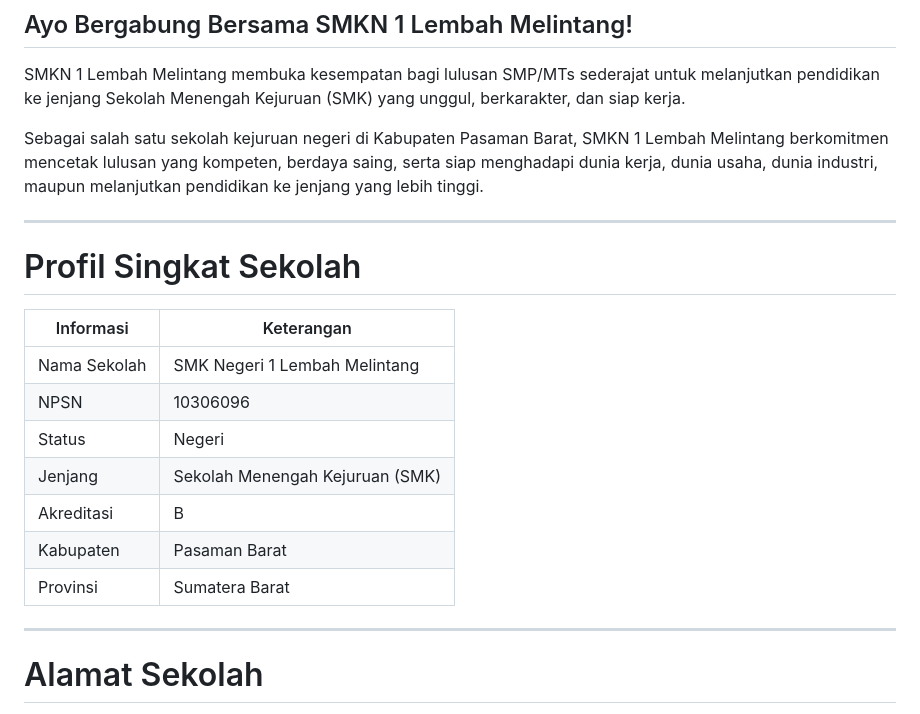
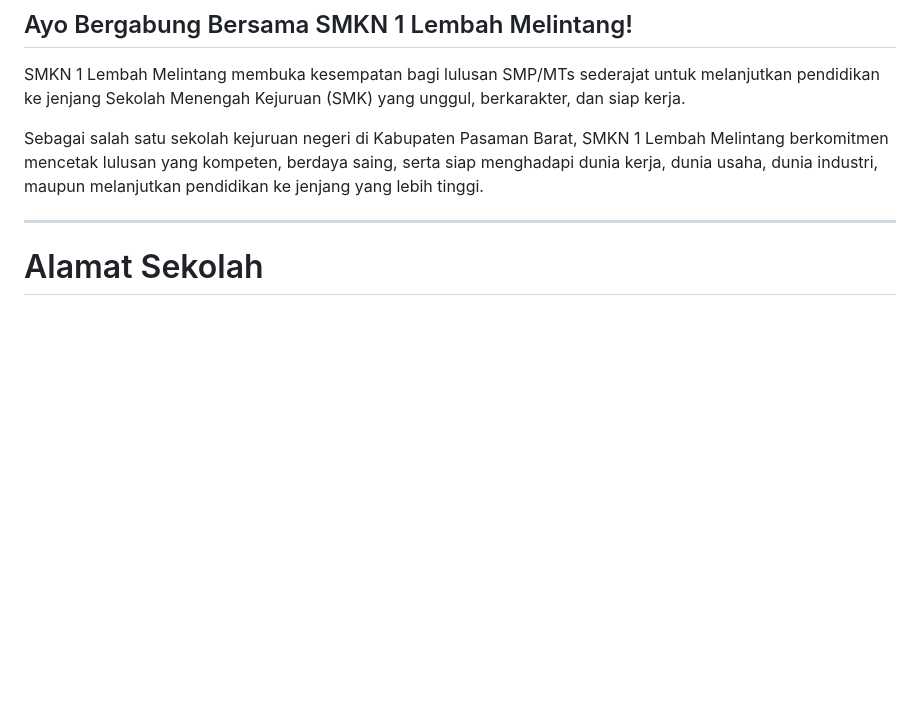
Before and after one commit to Jirankun/OSIS-SMKN-1-LEMBAH-MELINTANG, a Markdown page: post/2026-05-22-telah-dibuka-pendaftaran-smkn-1-lembah-melintang-pengumuman-zhyllan-fyllah.md, the part around the change. GitHub-like rendering; blank space fills up the shorter version.

Commit message:
Update post/2026-05-22-telah-dibuka-pendaftaran-smkn-1-lembah-melintang-pengumuman-zhyllan-fyllah.md (via Pages CMS)

```diff
--- a/post/2026-05-22-telah-dibuka-pendaftaran-smkn-1-lembah-melintang-pengumuman-zhyllan-fyllah.md
+++ b/post/2026-05-22-telah-dibuka-pendaftaran-smkn-1-lembah-melintang-pengumuman-zhyllan-fyllah.md
@@ -12,20 +12,6 @@ image: img/IMG-20260522-WA0006.jpg
 SMKN 1 Lembah Melintang membuka kesempatan bagi lulusan SMP/MTs sederajat untuk melanjutkan pendidikan ke jenjang Sekolah Menengah Kejuruan (SMK) yang unggul, berkarakter, dan siap kerja.
 
 Sebagai salah satu sekolah kejuruan negeri di Kabupaten Pasaman Barat, SMKN 1 Lembah Melintang berkomitmen mencetak lulusan yang kompeten, berdaya saing, serta siap menghadapi dunia kerja, dunia usaha, dunia industri, maupun melanjutkan pendidikan ke jenjang yang lebih tinggi.
-
----
-
-# Profil Singkat Sekolah
-
-| Informasi | Keterangan |
-|------------|------------|
-| Nama Sekolah | SMK Negeri 1 Lembah Melintang |
-| NPSN | 10306096 |
-| Status | Negeri |
-| Jenjang | Sekolah Menengah Kejuruan (SMK) |
-| Akreditasi | B |
-| Kabupaten | Pasaman Barat |
-| Provinsi | Sumatera Barat |
 
 ---
 
```
